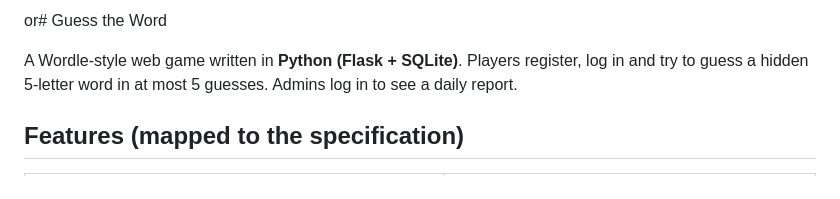
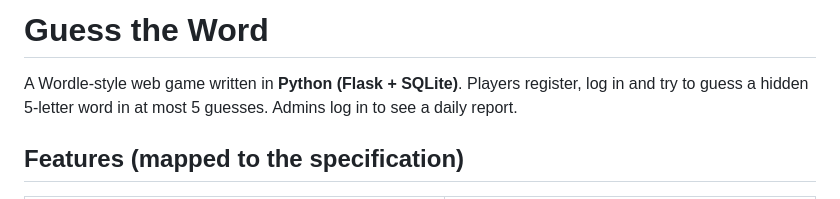
Before and after one commit to nmit-1nt23cs083/wordguess_py, a Markdown page: README.md, the part around the change. GitHub-like rendering.

Commit message:
Fix header formatting in README.md

```diff
--- a/README.md
+++ b/README.md
@@ -1,4 +1,4 @@
-or# Guess the Word
+# Guess the Word
 
 A Wordle-style web game written in **Python (Flask + SQLite)**.
 Players register, log in and try to guess a hidden 5-letter word in at most 5 guesses.
```
